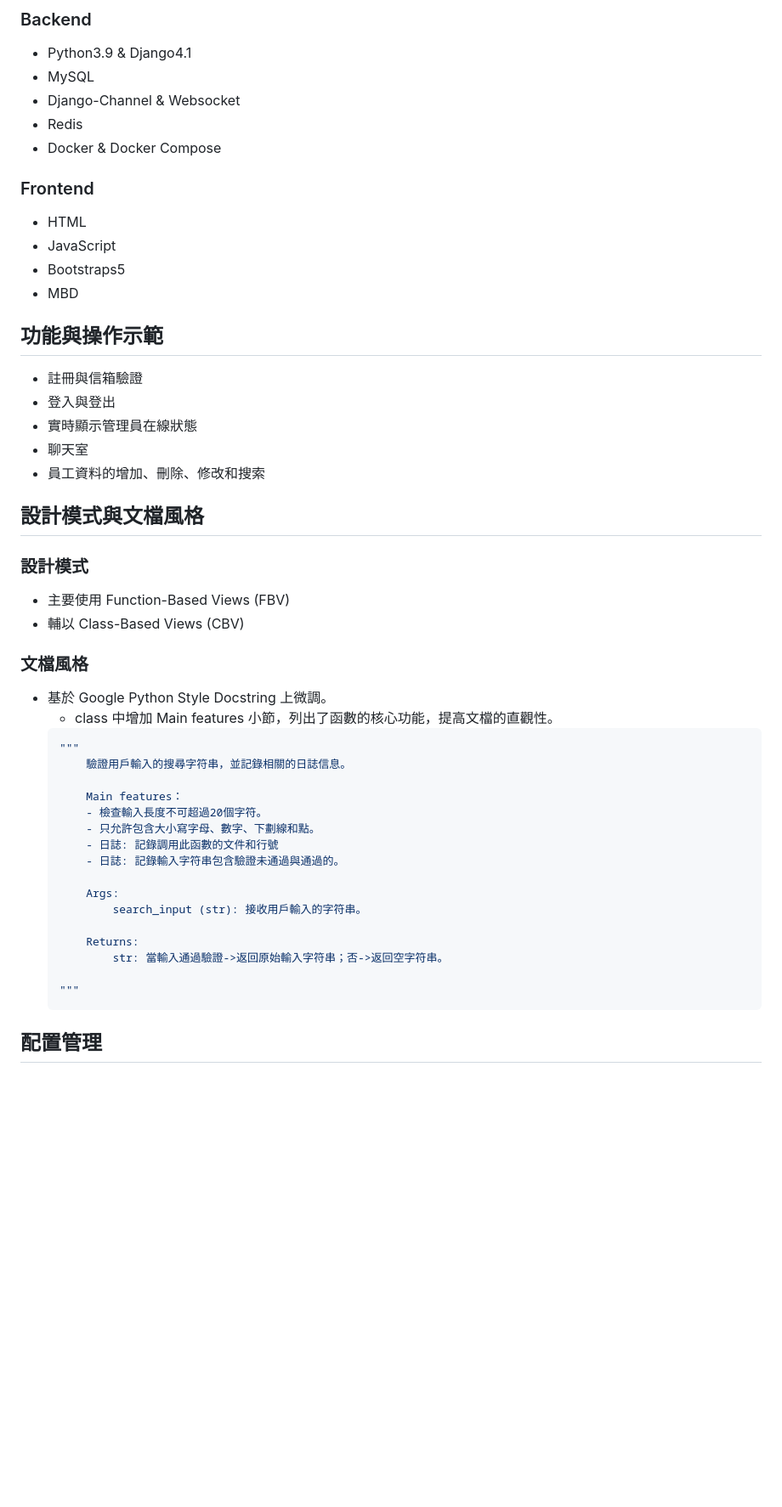
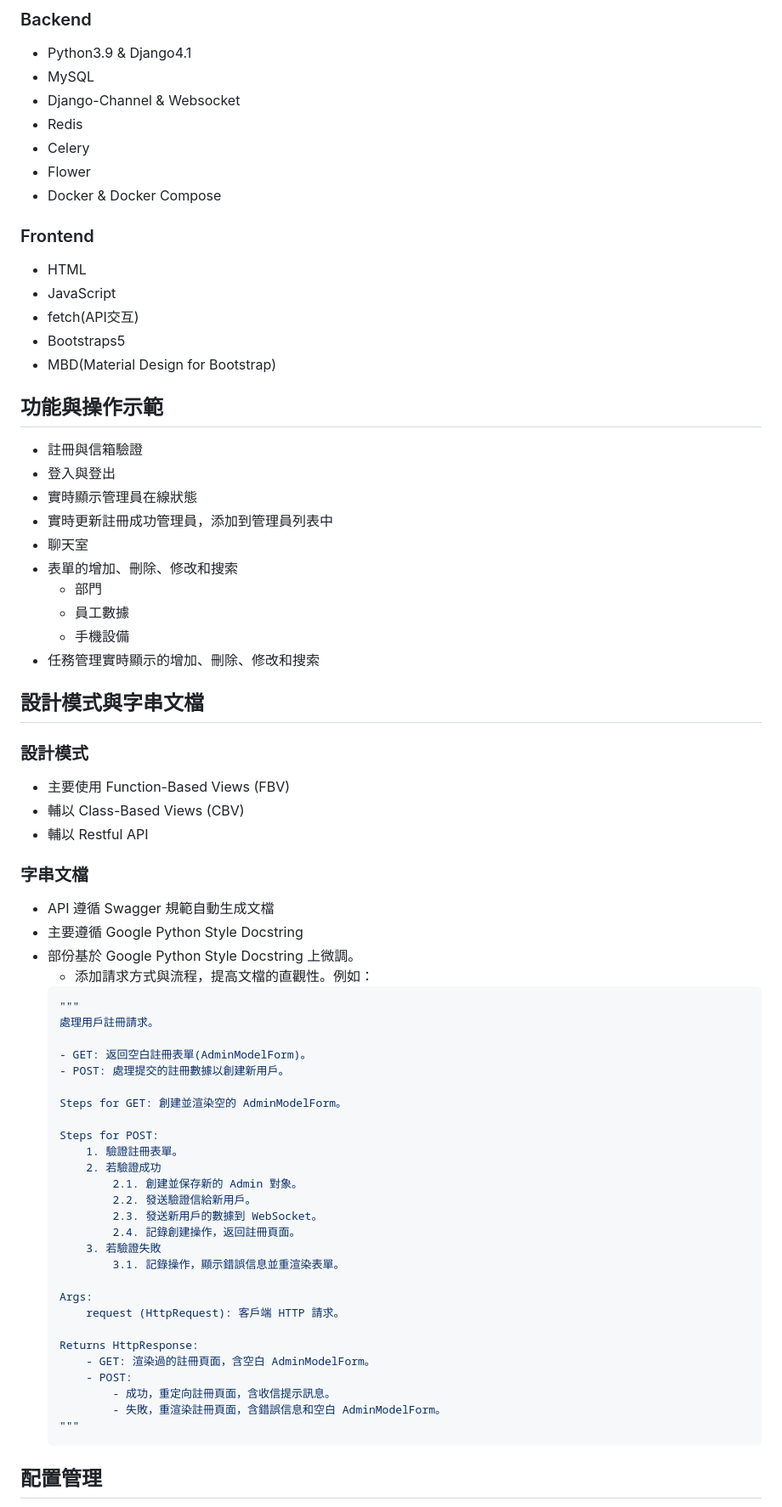
Before and after one commit to MaiSharon/Employee-Management-System, a Markdown page: README.md, the part around the change printed below. Shown: that part at 85% size. Drawn GitHub-style; blank space fills up the shorter version.

````diff
--- a/README.md
+++ b/README.md
@@ -57,46 +57,68 @@ Quacqkersort 是專為公司內部管理層設計的開源專案，提供專屬
 * MySQL
 * Django-Channel & Websocket
 * Redis
+* Celery
+* Flower
 * Docker & Docker Compose
 
 ### Frontend
 * HTML
 * JavaScript
+* fetch(API交互)
 * Bootstraps5
-* MBD
+* MBD(Material Design for Bootstrap)
 
 ## 功能與操作示範
 * 註冊與信箱驗證
 * 登入與登出
 * 實時顯示管理員在線狀態
+* 實時更新註冊成功管理員，添加到管理員列表中
 * 聊天室
-* 員工資料的增加、刪除、修改和搜索
+* 表單的增加、刪除、修改和搜索
+  * 部門
+  * 員工數據
+  * 手機設備
+* 任務管理實時顯示的增加、刪除、修改和搜索
 
 
 
-## 設計模式與文檔風格
+## 設計模式與字串文檔
 ### 設計模式
 * 主要使用 Function-Based Views (FBV)
 * 輔以 Class-Based Views (CBV)
-### 文檔風格
-- 基於 Google Python Style Docstring 上微調。
-    - class 中增加 Main features 小節，列出了函數的核心功能，提高文檔的直觀性。
+* 輔以 Restful API
+### 字串文檔
+- API 遵循 Swagger 規範自動生成文檔
+- 主要遵循 Google Python Style Docstring
+- 部份基於 Google Python Style Docstring 上微調。
+    - 添加請求方式與流程，提高文檔的直觀性。例如：
     ```python
     """
-        驗證用戶輸入的搜尋字符串，並記錄相關的日誌信息。
+    處理用戶註冊請求。
 
-        Main features：
-        - 檢查輸入長度不可超過20個字符。
-        - 只允許包含大小寫字母、數字、下劃線和點。
-        - 日誌: 記錄調用此函數的文件和行號
-        - 日誌: 記錄輸入字符串包含驗證未通過與通過的。
+    - GET: 返回空白註冊表單(AdminModelForm)。
+    - POST: 處理提交的註冊數據以創建新用戶。
 
-        Args:
-            search_input (str): 接收用戶輸入的字符串。
+    Steps for GET: 創建並渲染空的 AdminModelForm。
 
-        Returns:
-            str: 當輸入通過驗證->返回原始輸入字符串；否->返回空字符串。
+    Steps for POST:
+        1. 驗證註冊表單。
+        2. 若驗證成功
+            2.1. 創建並保存新的 Admin 對象。
+            2.2. 發送驗證信給新用戶。
+            2.3. 發送新用戶的數據到 WebSocket。
+            2.4. 記錄創建操作，返回註冊頁面。
+        3. 若驗證失敗
+            3.1. 記錄操作，顯示錯誤信息並重渲染表單。
 
+    Args:
+        request (HttpRequest): 客戶端 HTTP 請求。
+
+    Returns HttpResponse:
+        - GET: 渲染過的註冊頁面，含空白 AdminModelForm。
+        - POST:
+            - 成功，重定向註冊頁面，含收信提示訊息。
+            - 失敗，重渲染註冊頁面，含錯誤信息和空白 AdminModelForm。
     """
     ```
 ## 配置管理
````
Also changed, not shown: other parts of README.md (+19 -12 lines), screenshot/ems-ArchitectureDiagram-v2.png (added).
